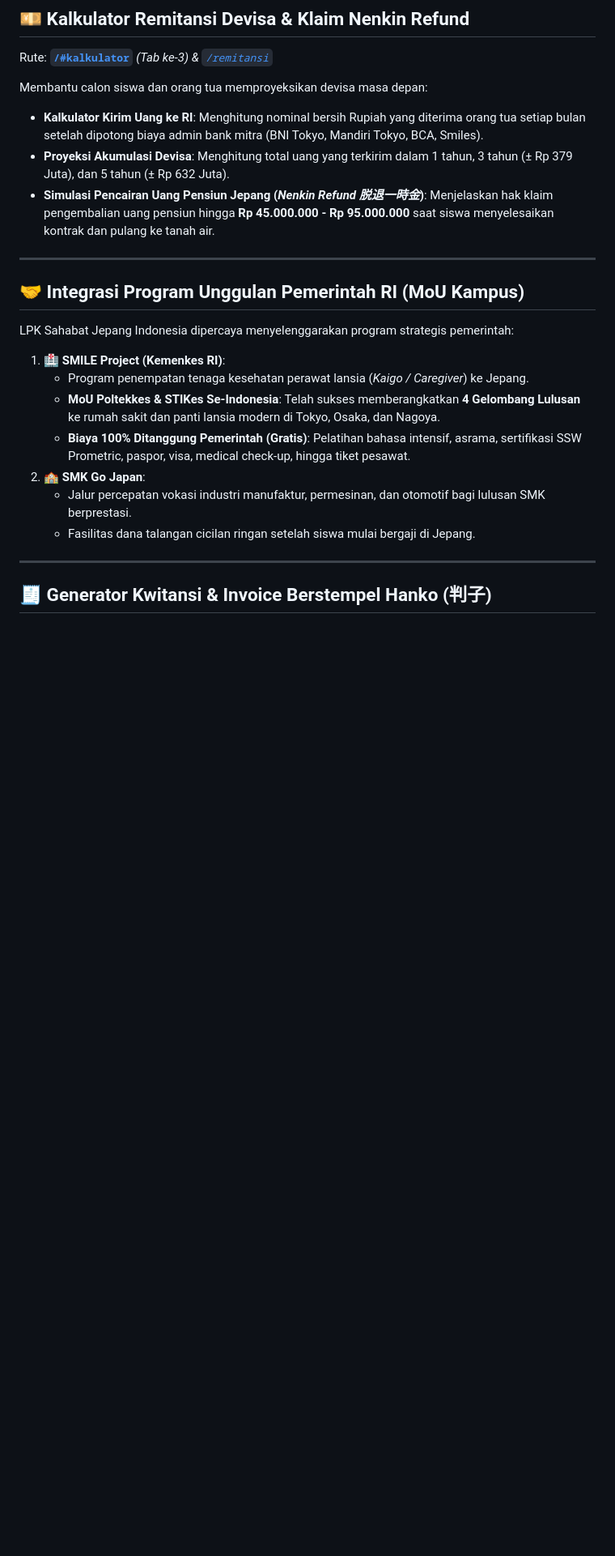
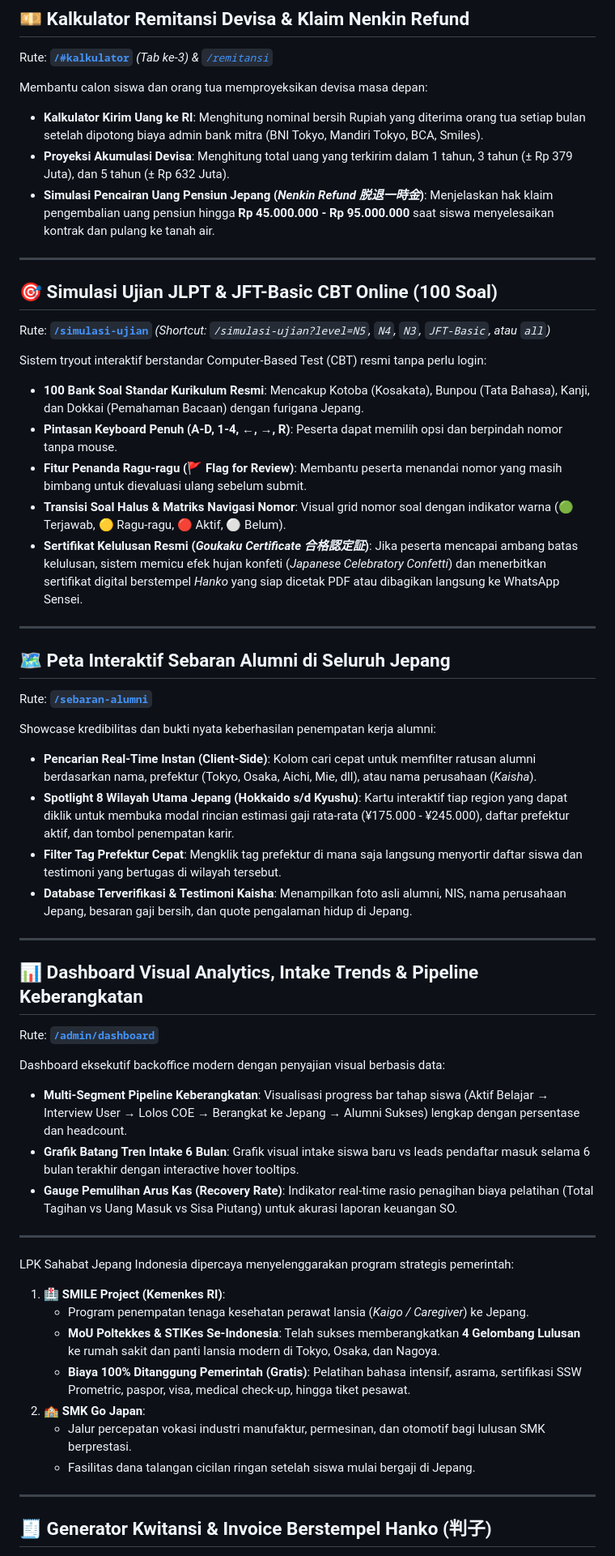
Before and after one commit to aryadians/SahabatJepangIndonesia, a Markdown page: README.md, the part around the change. Shown at 81% size. GitHub-like rendering; blank space fills up the shorter version.

Commit message:
docs: document CBT simulator enhancements, interactive alumni map, and dashboard analytics

```diff
--- a/README.md
+++ b/README.md
@@ -161,7 +161,41 @@ Membantu calon siswa dan orang tua memproyeksikan devisa masa depan:
 
 ---
 
-## 🤝 Integrasi Program Unggulan Pemerintah RI (MoU Kampus)
+## 🎯 Simulasi Ujian JLPT & JFT-Basic CBT Online (100 Soal)
+
+Rute: **[`/simulasi-ujian`](http://127.0.0.1:8000/simulasi-ujian)** *(Shortcut: `/simulasi-ujian?level=N5`, `N4`, `N3`, `JFT-Basic`, atau `all`)*
+
+Sistem tryout interaktif berstandar Computer-Based Test (CBT) resmi tanpa perlu login:
+- **100 Bank Soal Standar Kurikulum Resmi**: Mencakup Kotoba (Kosakata), Bunpou (Tata Bahasa), Kanji, dan Dokkai (Pemahaman Bacaan) dengan furigana Jepang.
+- **Pintasan Keyboard Penuh (A-D, 1-4, &larr;, &rarr;, R)**: Peserta dapat memilih opsi dan berpindah nomor tanpa mouse.
+- **Fitur Penanda Ragu-ragu (🚩 Flag for Review)**: Membantu peserta menandai nomor yang masih bimbang untuk dievaluasi ulang sebelum submit.
+- **Transisi Soal Halus & Matriks Navigasi Nomor**: Visual grid nomor soal dengan indikator warna (🟢 Terjawab, 🟡 Ragu-ragu, 🔴 Aktif, ⚪ Belum).
+- **Sertifikat Kelulusan Resmi (*Goukaku Certificate 合格認定証*)**: Jika peserta mencapai ambang batas kelulusan, sistem memicu efek hujan konfeti (*Japanese Celebratory Confetti*) dan menerbitkan sertifikat digital berstempel *Hanko* yang siap dicetak PDF atau dibagikan langsung ke WhatsApp Sensei.
+
+---
+
+## 🗺️ Peta Interaktif Sebaran Alumni di Seluruh Jepang
+
+Rute: **[`/sebaran-alumni`](http://127.0.0.1:8000/sebaran-alumni)**
+
+Showcase kredibilitas dan bukti nyata keberhasilan penempatan kerja alumni:
+- **Pencarian Real-Time Instan (Client-Side)**: Kolom cari cepat untuk memfilter ratusan alumni berdasarkan nama, prefektur (Tokyo, Osaka, Aichi, Mie, dll), atau nama perusahaan (*Kaisha*).
+- **Spotlight 8 Wilayah Utama Jepang (Hokkaido s/d Kyushu)**: Kartu interaktif tiap region yang dapat diklik untuk membuka modal rincian estimasi gaji rata-rata (¥175.000 - ¥245.000), daftar prefektur aktif, dan tombol penempatan karir.
+- **Filter Tag Prefektur Cepat**: Mengklik tag prefektur di mana saja langsung menyortir daftar siswa dan testimoni yang bertugas di wilayah tersebut.
+- **Database Terverifikasi & Testimoni Kaisha**: Menampilkan foto asli alumni, NIS, nama perusahaan Jepang, besaran gaji bersih, dan quote pengalaman hidup di Jepang.
+
+---
+
+## 📊 Dashboard Visual Analytics, Intake Trends & Pipeline Keberangkatan
+
+Rute: **[`/admin/dashboard`](http://127.0.0.1:8000/admin/dashboard)**
+
+Dashboard eksekutif backoffice modern dengan penyajian visual berbasis data:
+- **Multi-Segment Pipeline Keberangkatan**: Visualisasi progress bar tahap siswa (Aktif Belajar &rarr; Interview User &rarr; Lolos COE &rarr; Berangkat ke Jepang &rarr; Alumni Sukses) lengkap dengan persentase dan headcount.
+- **Grafik Batang Tren Intake 6 Bulan**: Grafik visual intake siswa baru vs leads pendaftar masuk selama 6 bulan terakhir dengan interactive hover tooltips.
+- **Gauge Pemulihan Arus Kas (Recovery Rate)**: Indikator real-time rasio penagihan biaya pelatihan (Total Tagihan vs Uang Masuk vs Sisa Piutang) untuk akurasi laporan keuangan SO.
+
+---
 
 LPK Sahabat Jepang Indonesia dipercaya menyelenggarakan program strategis pemerintah:
 
```
